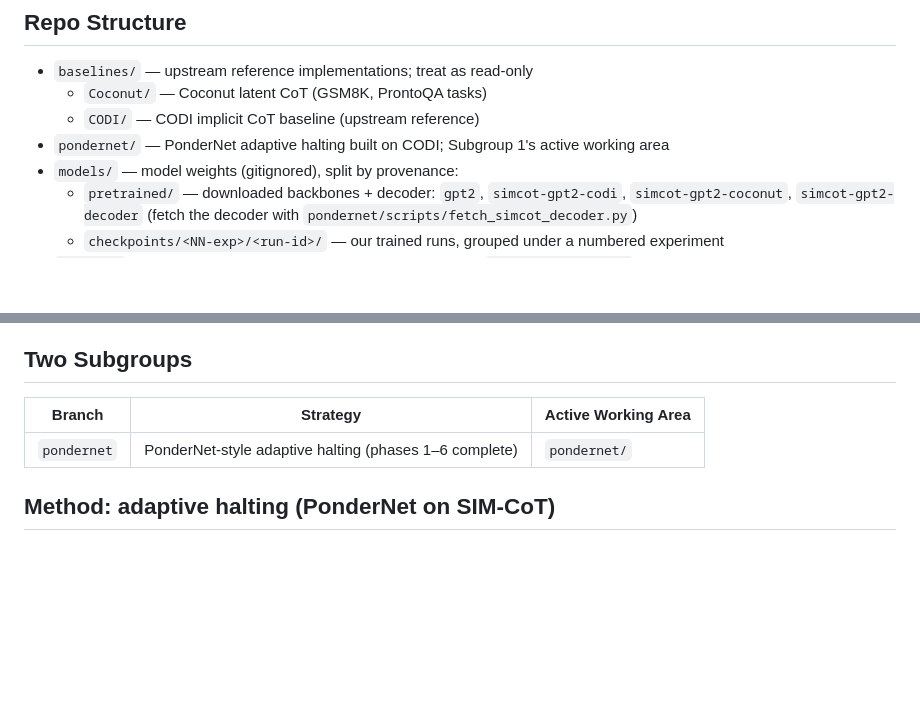
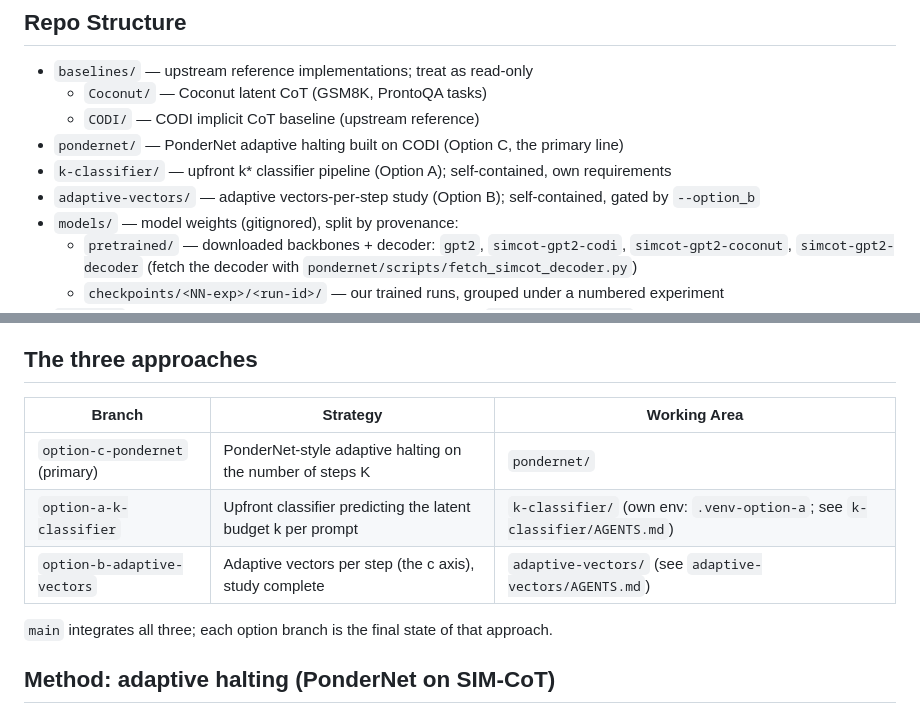
Before and after one commit to anatissera/pondernet-adaptive-latent-reasoning, a Markdown page: AGENTS.md, 2 parts joined by grey strips. GitHub-like rendering; blank space fills up the shorter version.

Commit message:
docs: update CLAUDE.md briefing to the integrated three-option layout

```diff
--- a/AGENTS.md
+++ b/AGENTS.md
@@ -7,7 +7,9 @@ NLP final project (5-person team, 2 subgroups). Goal: make the number of latent
 - `baselines/` — upstream reference implementations; treat as read-only
   - `Coconut/` — Coconut latent CoT (GSM8K, ProntoQA tasks)
   - `CODI/` — CODI implicit CoT baseline (upstream reference)
-- `pondernet/` — PonderNet adaptive halting built on CODI; Subgroup 1's active working area
+- `pondernet/` — PonderNet adaptive halting built on CODI (Option C, the primary line)
+- `k-classifier/` — upfront k* classifier pipeline (Option A); self-contained, own requirements
+- `adaptive-vectors/` — adaptive vectors-per-step study (Option B); self-contained, gated by `--option_b`
 - `models/` — model weights (gitignored), split by provenance:
   - `pretrained/` — downloaded backbones + decoder: `gpt2`, `simcot-gpt2-codi`, `simcot-gpt2-coconut`, `simcot-gpt2-decoder` (fetch the decoder with `pondernet/scripts/fetch_simcot_decoder.py`)
   - `checkpoints/<NN-exp>/<run-id>/` — our trained runs, grouped under a numbered experiment
@@ -21,11 +23,15 @@ NLP final project (5-person team, 2 subgroups). Goal: make the number of latent
 - `docs/methods-comparison.md` — cross-paper comparison table and chain-of-influence narrative; read this for method context
 - `docs/papers/` — full paper content (raw); only read if you need deeper detail beyond the comparison doc
 
-## Two Subgroups
+## The three approaches
 
-| Branch | Strategy | Active Working Area |
-|--------|----------|---------------------|
-| `pondernet` | PonderNet-style adaptive halting (phases 1–6 complete) | `pondernet/` |
+| Branch | Strategy | Working Area |
+|--------|----------|--------------|
+| `option-c-pondernet` (primary) | PonderNet-style adaptive halting on the number of steps K | `pondernet/` |
+| `option-a-k-classifier` | Upfront classifier predicting the latent budget k per prompt | `k-classifier/` (own env: `.venv-option-a`; see `k-classifier/AGENTS.md`) |
+| `option-b-adaptive-vectors` | Adaptive vectors per step (the c axis), study complete | `adaptive-vectors/` (see `adaptive-vectors/AGENTS.md`) |
+
+`main` integrates all three; each option branch is the final state of that approach.
 
 ## Method: adaptive halting (PonderNet on SIM-CoT)
 
```
